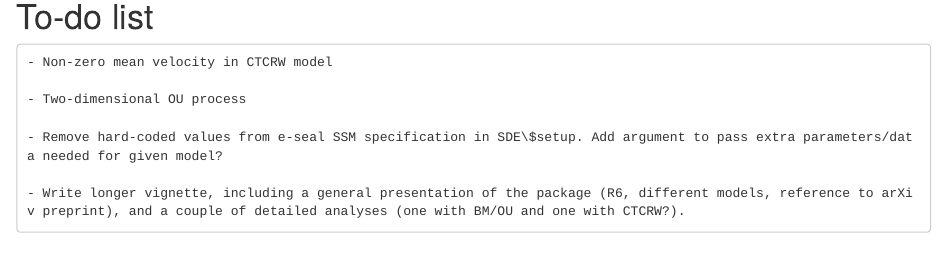
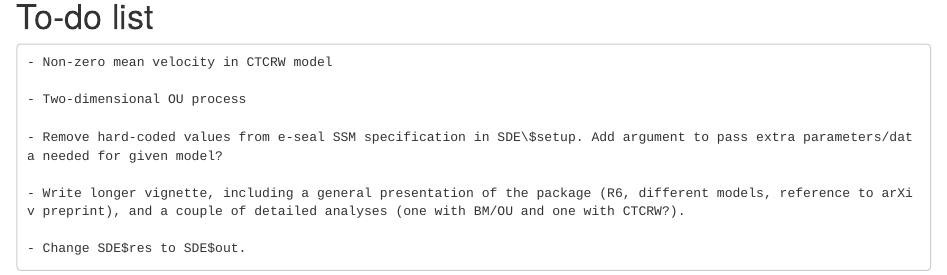
Before and after one commit to TheoMichelot/smoothSDE, an R Markdown document (vignettes/smoothSDE.rmd): the page in a window 1100 px wide, from 2290 px down. Rendered offline with R 4.5, knitr and Pandoc, with nearby package versions; some code elsewhere in the file could not run offline.

Commit message:
update to-do list in vignette

```diff
--- a/vignettes/smoothSDE.rmd
+++ b/vignettes/smoothSDE.rmd
@@ -101,3 +101,5 @@ my_sde$plot_par("temp", n_post = 100)
     - Remove hard-coded values from e-seal SSM specification in SDE\$setup. Add argument to pass extra parameters/data needed for given model?
 
     - Write longer vignette, including a general presentation of the package (R6, different models, reference to arXiv preprint), and a couple of detailed analyses (one with BM/OU and one with CTCRW?).
+
+    - Change SDE$res to SDE$out.
```
